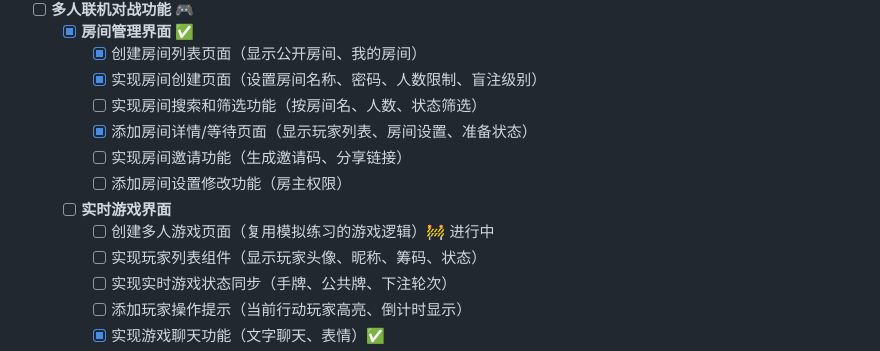
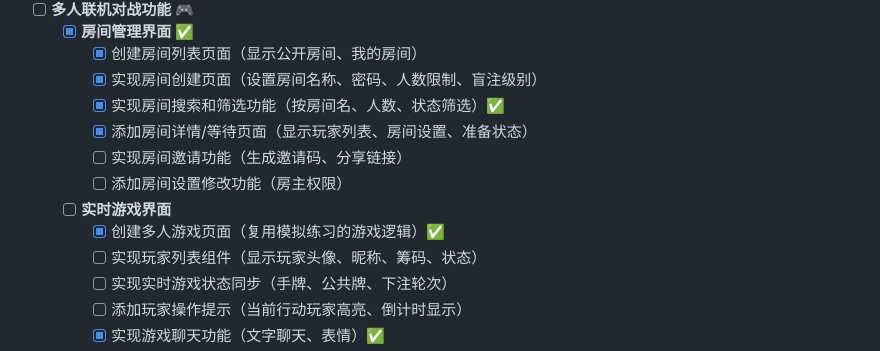
Before and after one commit to Chauncey0525/Texas-Poker, a Markdown page: TODO.md, the part around the change. Drawn GitHub-style.

Commit message:
docs: 更新TODO.md标记已完成任务

```diff
--- a/TODO.md
+++ b/TODO.md
@@ -53,13 +53,13 @@
   - [x] **房间管理界面** ✅
     - [x] 创建房间列表页面（显示公开房间、我的房间）
     - [x] 实现房间创建页面（设置房间名称、密码、人数限制、盲注级别）
-    - [ ] 实现房间搜索和筛选功能（按房间名、人数、状态筛选）
+    - [x] 实现房间搜索和筛选功能（按房间名、人数、状态筛选）✅
     - [x] 添加房间详情/等待页面（显示玩家列表、房间设置、准备状态）
     - [ ] 实现房间邀请功能（生成邀请码、分享链接）
     - [ ] 添加房间设置修改功能（房主权限）
 
   - [ ] **实时游戏界面**
-    - [ ] 创建多人游戏页面（复用模拟练习的游戏逻辑）🚧 进行中
+    - [x] 创建多人游戏页面（复用模拟练习的游戏逻辑）✅
     - [ ] 实现玩家列表组件（显示玩家头像、昵称、筹码、状态）
     - [ ] 实现实时游戏状态同步（手牌、公共牌、下注轮次）
     - [ ] 添加玩家操作提示（当前行动玩家高亮、倒计时显示）
```
